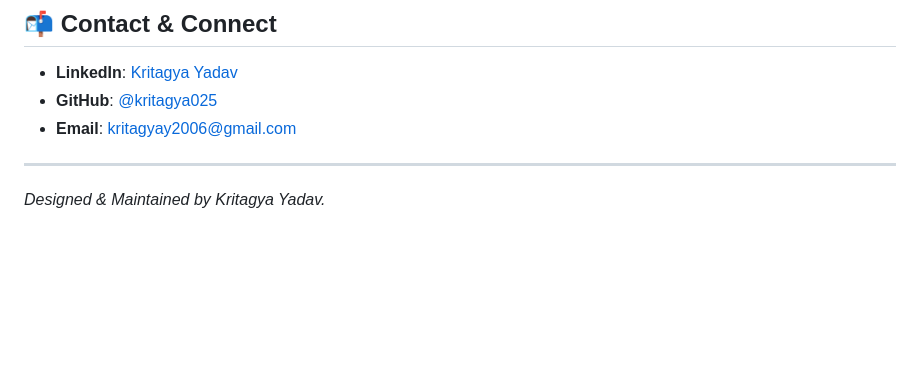
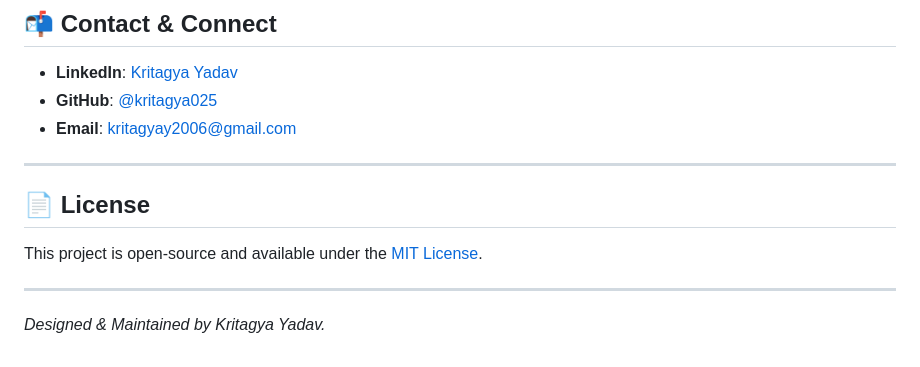
Before and after one commit to kritagya025/Portfolio-main, a Markdown page: README.md, the part around the change. GitHub-like rendering; blank space fills up the shorter version.

Commit message:
docs(readme): specify open-source licensing metadata

```diff
--- a/README.md
+++ b/README.md
@@ -90,4 +90,10 @@ Tested and optimized for modern evergreen browsers including Google Chrome, Micr
 
 ---
 
+## 📄 License
+
+This project is open-source and available under the [MIT License](LICENSE).
+
+---
+
 *Designed & Maintained by Kritagya Yadav.*
```
